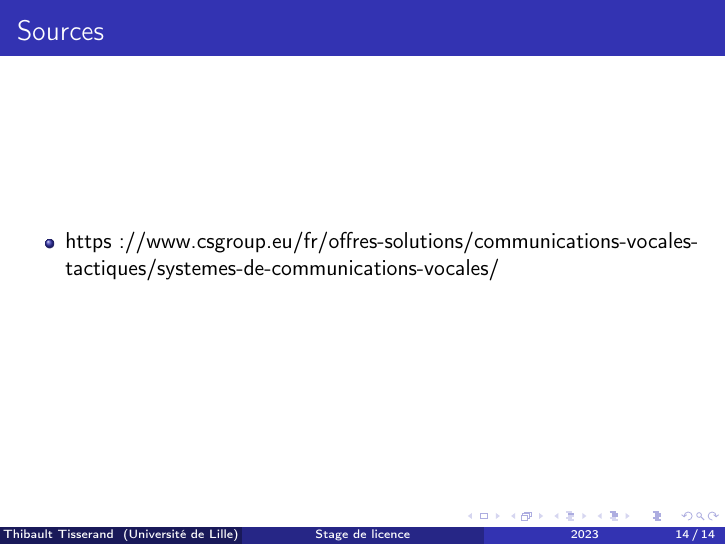
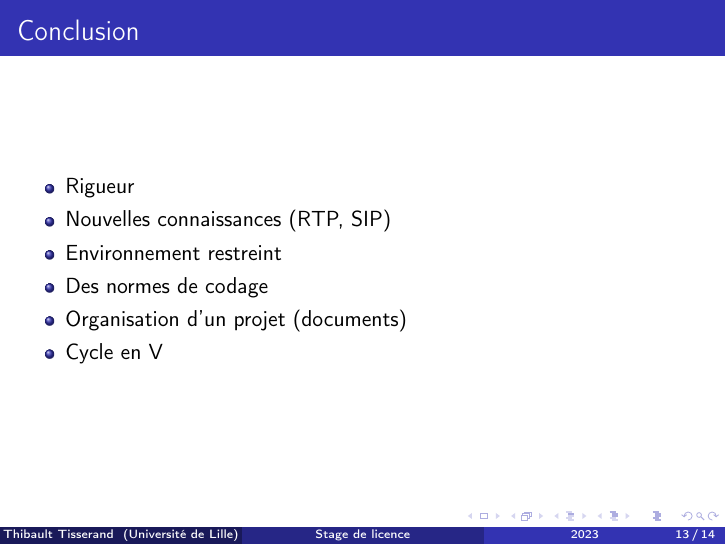
Before and after one commit to gzordrai/Pouick-Pouick-book, LaTeX slides (src/l3/internship/presentation/presentation.tex, which reads src/l3/internship/presentation/slides/conclusion.tex): page 15 of 15 before the commit and page 14 of 15 after it. Compiled offline with pdfLaTeX.

Commit message:
Conclusion Update

```diff
--- a/src/l3/internship/presentation/slides/conclusion.tex
+++ b/src/l3/internship/presentation/slides/conclusion.tex
@@ -1,6 +1,11 @@
 \begin{frame}
     \frametitle{Conclusion}
     \begin{itemize}
-        \item
+        \item Rigueur
+        \item Nouvelles connaissances (RTP, SIP)
+        \item Environnement restreint
+        \item Des normes de codage
+        \item Organisation d'un projet (documents)
+        \item Cycle en V
     \end{itemize}
 \end{frame}
```
